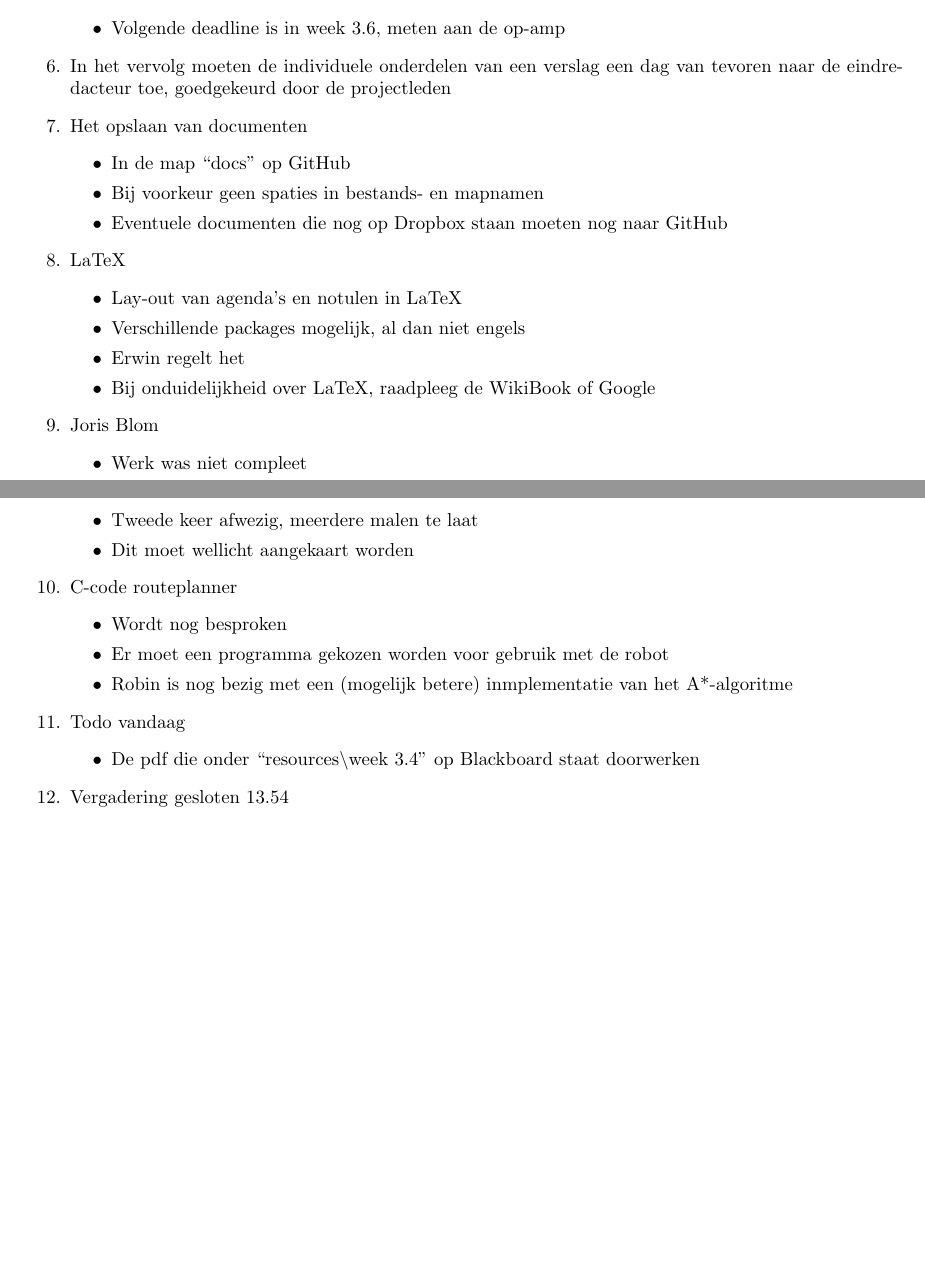
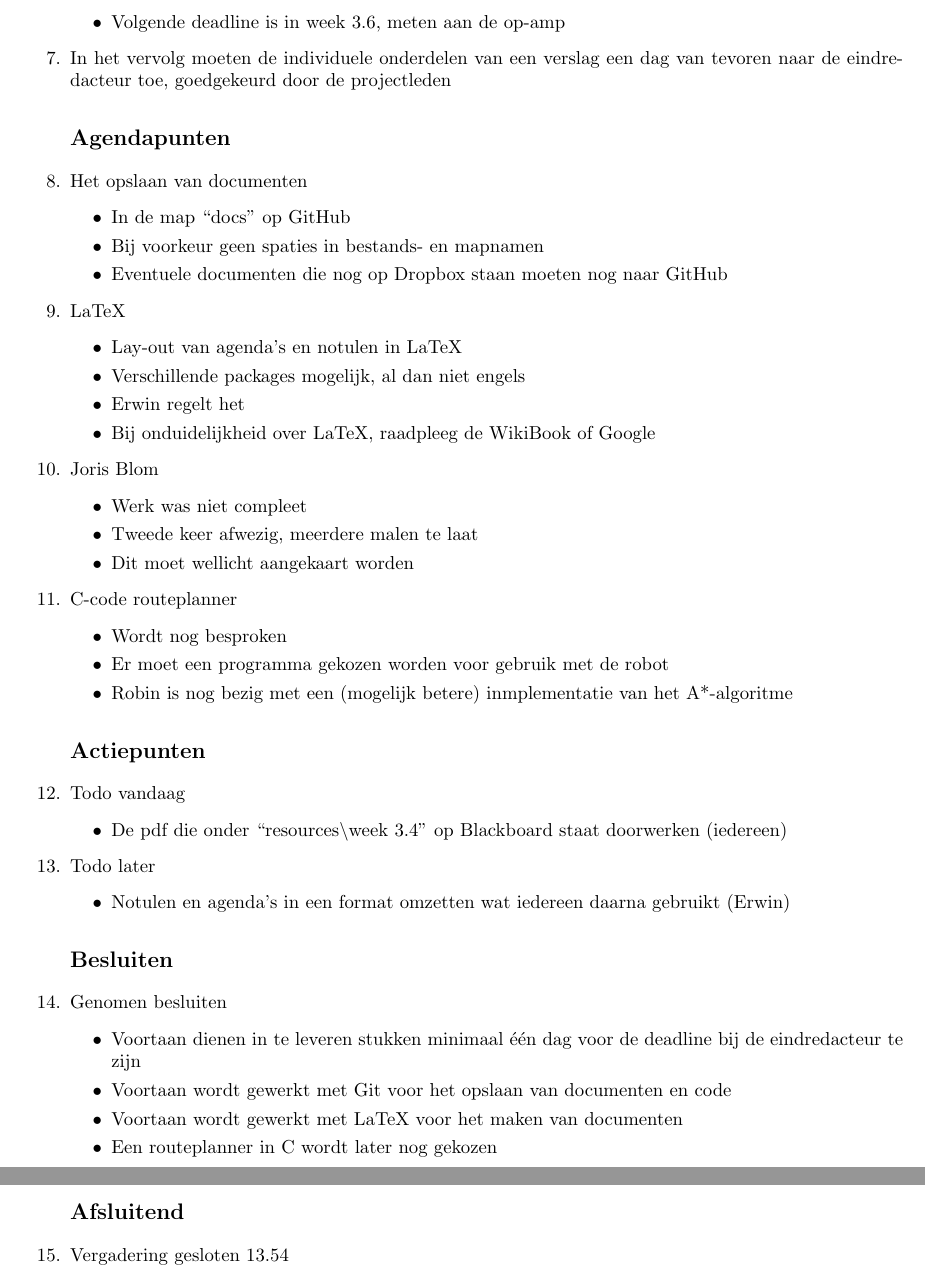
Before and after one commit to EraYaN/MiDeRP, a LaTeX document (docs/notulen/notulen3.4.tex): two parts of pages 2 and 3 of 3, joined at a grey line, cut so that both start at the same text, the shorter picture padded with empty space. Compiled offline with pdfLaTeX.

Commit message:
Format aangepast na tips van Chy

```diff
--- a/docs/notulen/notulen3.4.tex
+++ b/docs/notulen/notulen3.4.tex
@@ -1,4 +1,4 @@
-\documentclass{report}
+\documentclass{article}
 \input{../library/preamble}
 
 \begin{document}
@@ -47,6 +59,10 @@ Locatie: TU Delft - Drebbelweg zaal 1.060
 		\item Volgende deadline is in week 3.6, meten aan de op-amp
 	\end{itemize}
 	\item In het vervolg moeten de individuele onderdelen van een verslag een dag van tevoren naar de eindredacteur toe, goedgekeurd door de projectleden
+
+	%%%%%%%%%%%%%%%%%%%%%%%
+	%----- AGENDAPUNTEN
+	\subsection*{Agendapunten}
 	\item Het opslaan van documenten
 	\begin{itemize}
 		\item In de map ``docs'' op GitHub
@@ -72,10 +88,34 @@ Locatie: TU Delft - Drebbelweg zaal 1.060
 		\item Er moet een programma gekozen worden voor gebruik met de robot
 		\item Robin is nog bezig met een (mogelijk betere) inmplementatie van het A*-algoritme
 	\end{itemize}
+
+	%%%%%%%%%%%%%%%%%%%%%%%
+	%----- ACTIES
+	\subsection*{Actiepunten}
 	\item Todo vandaag
 	\begin{itemize}
-		\item De pdf die onder ``resources\textbackslash week 3.4'' op Blackboard staat doorwerken
+		\item De pdf die onder ``resources\textbackslash week 3.4'' op Blackboard staat doorwerken (iedereen)
 	\end{itemize}
+	\item Todo later
+	\begin{itemize}
+		\item Notulen en agenda's in een format omzetten wat iedereen daarna gebruikt (Erwin)
+	\end{itemize}
+
+	%%%%%%%%%%%%%%%%%%%%%%%
+	%----- BESLUITEN
+	\subsection*{Besluiten}
+	\item Genomen besluiten
+	\begin{itemize}
+		\item Voortaan dienen in te leveren stukken minimaal één dag voor de deadline bij de eindredacteur te zijn
+		\item Voortaan wordt gewerkt met Git voor het opslaan van documenten en code
+		\item Voortaan wordt gewerkt met LaTeX voor het maken van documenten
+		\item Een routeplanner in C wordt later nog gekozen
+	\end{itemize}
+
+	%%%%%%%%%%%%%%%%%%%%%%%
+	%----- AFSLUITING
+	\noindent
+	\subsection*{Afsluitend}
 	\item Vergadering gesloten 13.54
 
 \end{enumerate}
```
Also changed, not shown: docs/notulen/notulen3.4.pdf, docs/notulen/notulen3.4.tex (16 more changed lines).
